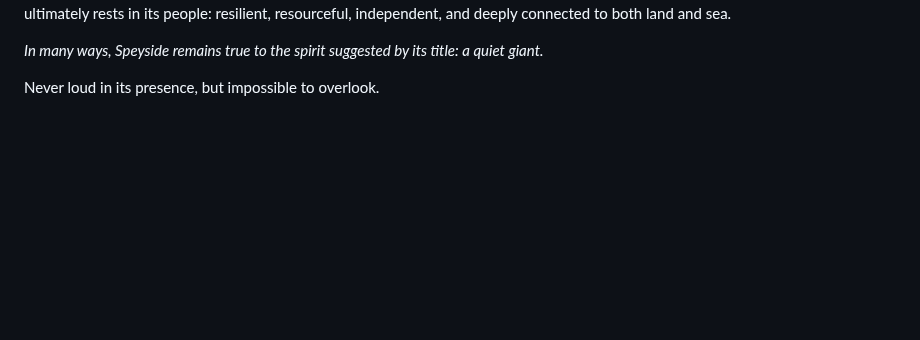
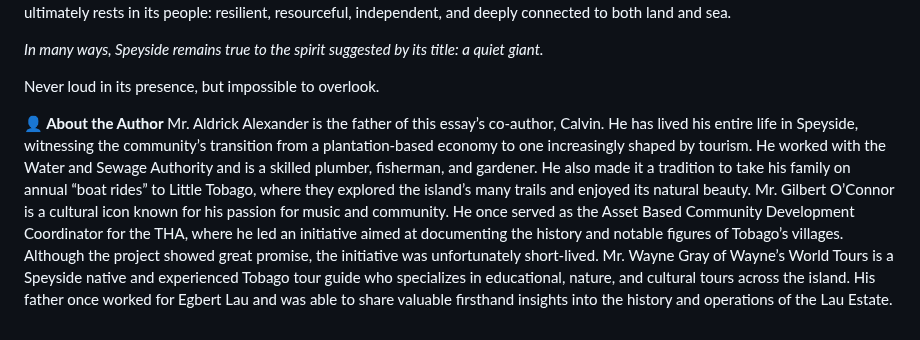
Before and after one commit to discover360news-max/my-caribbean-journey, a Markdown page: blog/posts/speyside-tobago’s-quiet-giant.md, the part around one of its changes. Rendered like a GitHub page; blank space fills up the shorter version.

Commit message:
Update Island Story “speyside-tobago’s-quiet-giant”

```diff
--- a/blog/posts/speyside-tobago’s-quiet-giant.md
+++ b/blog/posts/speyside-tobago’s-quiet-giant.md
@@ -375,3 +375,7 @@ Though often described through its natural beauty, reefs, bird sanctuaries, and
 *In many ways, Speyside remains true to the spirit suggested by its title: a quiet giant.*
 
 Never loud in its presence, but impossible to overlook.
+
+<div class="callout callout-contributor-author"><p><strong>👤 About the Author</strong> Mr. Aldrick Alexander is the father of this essay’s co-author, Calvin. He has lived his entire life in Speyside, witnessing the community’s transition from a plantation-based economy to one increasingly shaped by tourism. He worked with the Water and Sewage Authority and is a skilled plumber, fisherman, and gardener. He also made it a tradition to take his family on annual “boat rides” to Little Tobago, where they explored the island’s many trails and enjoyed its natural beauty.
+Mr. Gilbert O’Connor is a cultural icon known for his passion for music and community. He once served as the Asset Based Community Development Coordinator for the THA, where he led an initiative aimed at documenting the history and notable figures of Tobago’s villages. Although the project showed great promise, the initiative was unfortunately short-lived.
+Mr. Wayne Gray of Wayne’s World Tours is a Speyside native and experienced Tobago tour guide who specializes in educational, nature, and cultural tours across the island. His father once worked for Egbert Lau and was able to share valuable firsthand insights into the history and operations of the Lau Estate.
```
Also changed, not shown: other parts of blog/posts/speyside-tobago’s-quiet-giant.md (+2 -2 lines).
